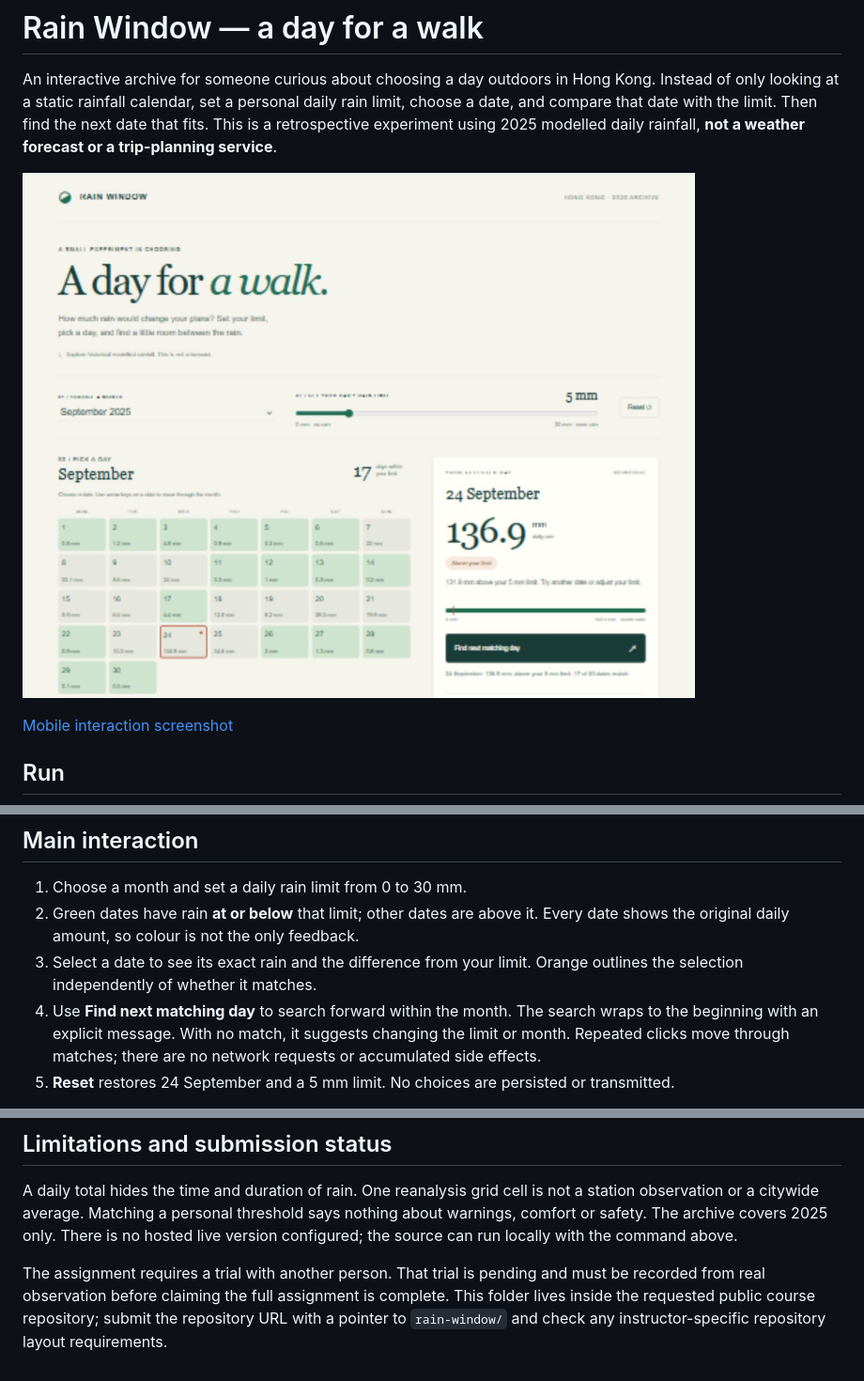
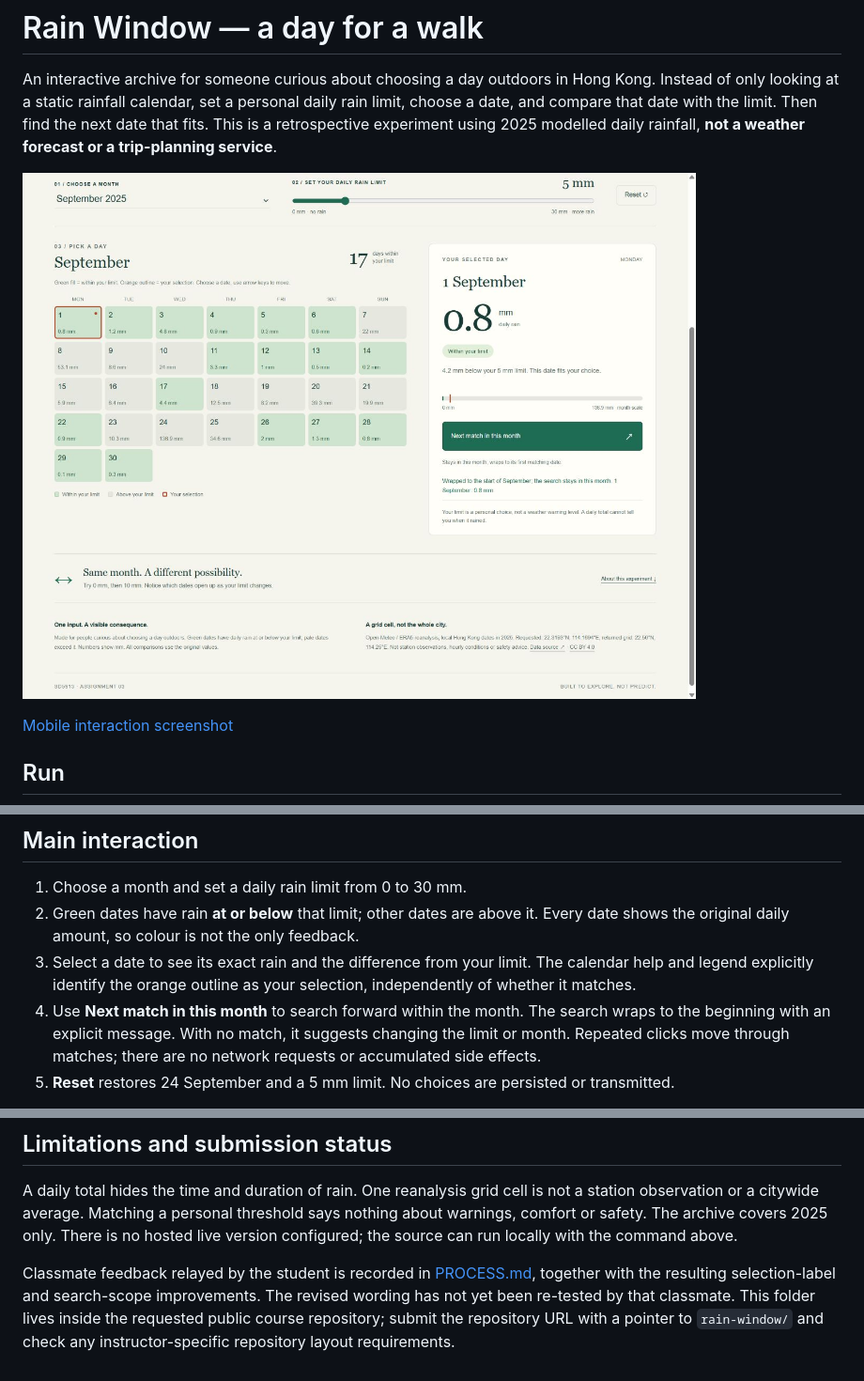
Before and after one commit to gavinoelio/Poly-U-SD5913, a Markdown page: rain-window/README.md, 3 parts joined by grey strips. Shown at 94% size. GitHub-like rendering; pictures changed too: rain-window/screenshots/desktop.jpg.

Commit message:
docs: record relayed classmate feedback and clarify calendar controls

```diff
--- a/rain-window/README.md
+++ b/rain-window/README.md
@@ -22,8 +22,8 @@ Open <http://127.0.0.1:8000/>. Stop the server with Ctrl+C. If running from the
 
 1. Choose a month and set a daily rain limit from 0 to 30 mm.
 2. Green dates have rain **at or below** that limit; other dates are above it. Every date shows the original daily amount, so colour is not the only feedback.
-3. Select a date to see its exact rain and the difference from your limit. Orange outlines the selection independently of whether it matches.
-4. Use **Find next matching day** to search forward within the month. The search wraps to the beginning with an explicit message. With no match, it suggests changing the limit or month. Repeated clicks move through matches; there are no network requests or accumulated side effects.
+3. Select a date to see its exact rain and the difference from your limit. The calendar help and legend explicitly identify the orange outline as your selection, independently of whether it matches.
+4. Use **Next match in this month** to search forward within the month. The search wraps to the beginning with an explicit message. With no match, it suggests changing the limit or month. Repeated clicks move through matches; there are no network requests or accumulated side effects.
 5. **Reset** restores 24 September and a 5 mm limit. No choices are persisted or transmitted.
 
 Keyboard: Tab moves between the month, slider, Reset, the selected date and the next-date button. Use the slider's arrow keys to change the limit, and arrow keys on a date to move one day or one week. Home/End selects the first/last day of the month. Date buttons announce the amount and whether it matches; a live status reports the result. The current calendar selection is one Tab stop, so reaching the next action does not require tabbing through every date.
@@ -51,4 +51,4 @@ The earlier assignment supplied the data and calendar idea. This new folder is i
 
 A daily total hides the time and duration of rain. One reanalysis grid cell is not a station observation or a citywide average. Matching a personal threshold says nothing about warnings, comfort or safety. The archive covers 2025 only. There is no hosted live version configured; the source can run locally with the command above.
 
-The assignment requires a trial with another person. That trial is pending and must be recorded from real observation before claiming the full assignment is complete. This folder lives inside the requested public course repository; submit the repository URL with a pointer to `rain-window/` and check any instructor-specific repository layout requirements.
+Classmate feedback relayed by the student is recorded in [PROCESS.md](PROCESS.md), together with the resulting selection-label and search-scope improvements. The revised wording has not yet been re-tested by that classmate. This folder lives inside the requested public course repository; submit the repository URL with a pointer to `rain-window/` and check any instructor-specific repository layout requirements.
```
Also changed, not shown: rain-window/PROCESS.md (+15 -7 lines), rain-window/screenshots/mobile.jpg, 2 other files.
